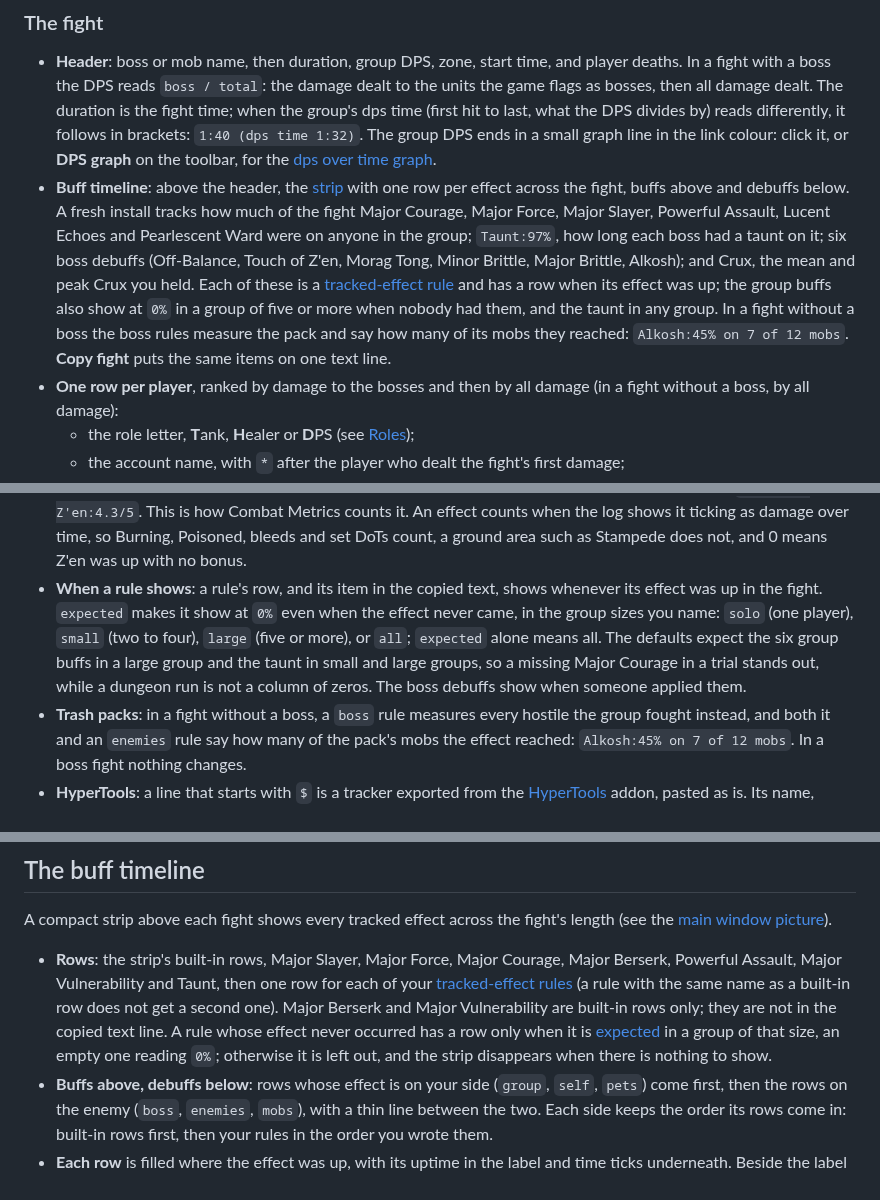
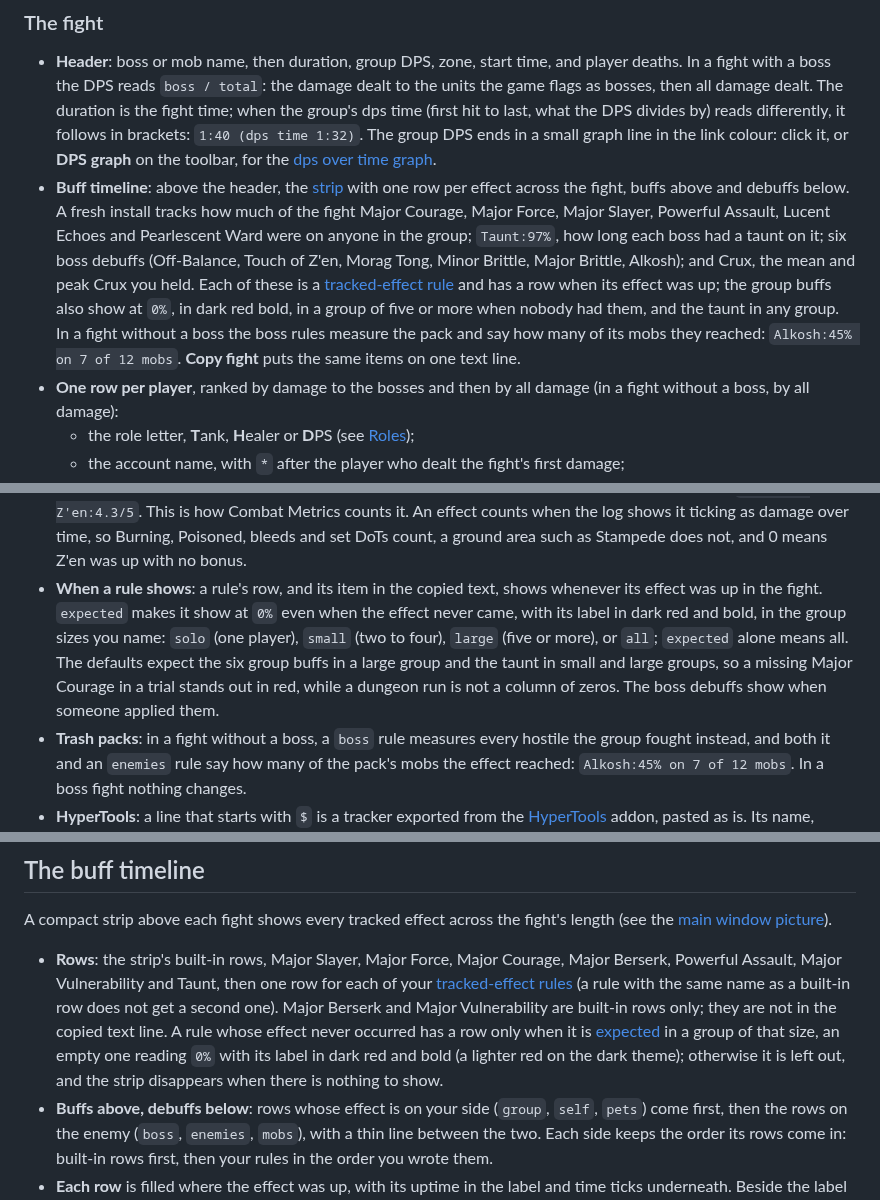
Before and after one commit to brainsnorkel/eso-live-encounterlog-sets-abilities, a Markdown page: docs/user-guide.md, 3 parts joined by grey strips. Rendered like a GitHub page.

```diff
--- a/docs/user-guide.md
+++ b/docs/user-guide.md
@@ -39,7 +39,7 @@ The list on the left has one line per completed fight: `boss · duration · grou
 ### The fight
 
 - **Header**: boss or mob name, then duration, group DPS, zone, start time, and player deaths. In a fight with a boss the DPS reads `boss / total`: the damage dealt to the units the game flags as bosses, then all damage dealt. The duration is the fight time; when the group's dps time (first hit to last, what the DPS divides by) reads differently, it follows in brackets: `1:40 (dps time 1:32)`. The group DPS ends in a small graph line in the link colour: click it, or **DPS graph** on the toolbar, for the [dps over time graph](#dps-over-time).
-- **Buff timeline**: above the header, the [strip](#the-buff-timeline) with one row per effect across the fight, buffs above and debuffs below. A fresh install tracks how much of the fight Major Courage, Major Force, Major Slayer, Powerful Assault, Lucent Echoes and Pearlescent Ward were on anyone in the group; `Taunt:97%`, how long each boss had a taunt on it; six boss debuffs (Off-Balance, Touch of Z'en, Morag Tong, Minor Brittle, Major Brittle, Alkosh); and Crux, the mean and peak Crux you held. Each of these is a [tracked-effect rule](#tracked-effects) and has a row when its effect was up; the group buffs also show at `0%` in a group of five or more when nobody had them, and the taunt in any group. In a fight without a boss the boss rules measure the pack and say how many of its mobs they reached: `Alkosh:45% on 7 of 12 mobs`. **Copy fight** puts the same items on one text line.
+- **Buff timeline**: above the header, the [strip](#the-buff-timeline) with one row per effect across the fight, buffs above and debuffs below. A fresh install tracks how much of the fight Major Courage, Major Force, Major Slayer, Powerful Assault, Lucent Echoes and Pearlescent Ward were on anyone in the group; `Taunt:97%`, how long each boss had a taunt on it; six boss debuffs (Off-Balance, Touch of Z'en, Morag Tong, Minor Brittle, Major Brittle, Alkosh); and Crux, the mean and peak Crux you held. Each of these is a [tracked-effect rule](#tracked-effects) and has a row when its effect was up; the group buffs also show at `0%`, in dark red bold, in a group of five or more when nobody had them, and the taunt in any group. In a fight without a boss the boss rules measure the pack and say how many of its mobs they reached: `Alkosh:45% on 7 of 12 mobs`. **Copy fight** puts the same items on one text line.
 - **One row per player**, ranked by damage to the bosses and then by all damage (in a fight without a boss, by all damage):
   - the role letter, **T**ank, **H**ealer or **D**PS (see [Roles](#what-the-numbers-are-based-on));
   - the account name, with `*` after the player who dealt the fight's first damage;
@@ -181,7 +181,7 @@ A rule is `Name = ability ids on <scope>`, then optionally a measure (`stacks`,
 - **Scope** says whose effects count: `self` is the player whose client writes the log, `group` any group member, `pets` a group member's pet, `boss` an enemy the game flags as a boss, `enemies` any hostile.
 - **Measure**: by default, the share of the fight the effect was on at least one unit of the scope, `Off-Balance:17%`. `stacks` gives the mean stack count while it was up and the peak, `Crux:2.1/3`. `each` measures every unit of the scope separately, over the time that unit was alive in the fight, and shows the mean. That is the taunt's measure: a fight with two bosses averages them, and a boss killed early is measured to its death.
 - **`dots`** is for Touch of Z'en, whose stacks the game never writes to the log: while a wearer's Z'en is on the boss, it counts that wearer's damage-over-time effects on it, at most five, and shows the mean and peak, `Touch of Z'en:4.3/5`. This is how Combat Metrics counts it. An effect counts when the log shows it ticking as damage over time, so Burning, Poisoned, bleeds and set DoTs count, a ground area such as Stampede does not, and 0 means Z'en was up with no bonus.
-- **When a rule shows**: a rule's row, and its item in the copied text, shows whenever its effect was up in the fight. `expected` makes it show at `0%` even when the effect never came, in the group sizes you name: `solo` (one player), `small` (two to four), `large` (five or more), or `all`; `expected` alone means all. The defaults expect the six group buffs in a large group and the taunt in small and large groups, so a missing Major Courage in a trial stands out, while a dungeon run is not a column of zeros. The boss debuffs show when someone applied them.
+- **When a rule shows**: a rule's row, and its item in the copied text, shows whenever its effect was up in the fight. `expected` makes it show at `0%` even when the effect never came, with its label in dark red and bold, in the group sizes you name: `solo` (one player), `small` (two to four), `large` (five or more), or `all`; `expected` alone means all. The defaults expect the six group buffs in a large group and the taunt in small and large groups, so a missing Major Courage in a trial stands out in red, while a dungeon run is not a column of zeros. The boss debuffs show when someone applied them.
 - **Trash packs**: in a fight without a boss, a `boss` rule measures every hostile the group fought instead, and both it and an `enemies` rule say how many of the pack's mobs the effect reached: `Alkosh:45% on 7 of 12 mobs`. In a boss fight nothing changes.
 - **HyperTools**: a line that starts with `$` is a tracker exported from the [HyperTools](https://github.com/Hyperioxes/HyperTools) addon, pasted as is. Its name, ability ids and target become a rule; `stacks`, `on boss` or `expected <sizes>` after the string apply to it.
 
@@ -197,7 +197,7 @@ Saving restarts monitoring, so new rules apply to the session's fights at once.
 
 A compact strip above each fight shows every tracked effect across the fight's length (see the [main window picture](#the-main-window)).
 
-- **Rows**: the strip's built-in rows, Major Slayer, Major Force, Major Courage, Major Berserk, Powerful Assault, Major Vulnerability and Taunt, then one row for each of your [tracked-effect rules](#tracked-effects) (a rule with the same name as a built-in row does not get a second one). Major Berserk and Major Vulnerability are built-in rows only; they are not in the copied text line. A rule whose effect never occurred has a row only when it is [expected](#tracked-effects) in a group of that size, an empty one reading `0%`; otherwise it is left out, and the strip disappears when there is nothing to show.
+- **Rows**: the strip's built-in rows, Major Slayer, Major Force, Major Courage, Major Berserk, Powerful Assault, Major Vulnerability and Taunt, then one row for each of your [tracked-effect rules](#tracked-effects) (a rule with the same name as a built-in row does not get a second one). Major Berserk and Major Vulnerability are built-in rows only; they are not in the copied text line. A rule whose effect never occurred has a row only when it is [expected](#tracked-effects) in a group of that size, an empty one reading `0%` with its label in dark red and bold (a lighter red on the dark theme); otherwise it is left out, and the strip disappears when there is nothing to show.
 - **Buffs above, debuffs below**: rows whose effect is on your side (`group`, `self`, `pets`) come first, then the rows on the enemy (`boss`, `enemies`, `mobs`), with a thin line between the two. Each side keeps the order its rows come in: built-in rows first, then your rules in the order you wrote them.
 - **Each row** is filled where the effect was up, with its uptime in the label and time ticks underneath. Beside the label a word says whose effect it is: `group`, `boss` for Major Vulnerability and the taunt, and each rule's scope (`self`, `pets`, `enemies`, or `mobs` for a boss rule measured on the pack of a fight without a boss). A stacking rule's bar rises and falls with the count, and Touch of Z'en's against its five DoTs. A group buff that reached only one or two people is dotted rather than solid.
 - **Hover** a segment for who cast it and who received it at that moment. Hover a label for its full text when it is cut short.
```
Also changed, not shown: CHANGELOG.md (+5 -0 lines), README.md (+1 -1 lines), docs/screencaps/compact-view.png, docs/screencaps/main-window.png, docs/screencaps/review-mode.png, docs/screencaps/search.png, 2 other files.
